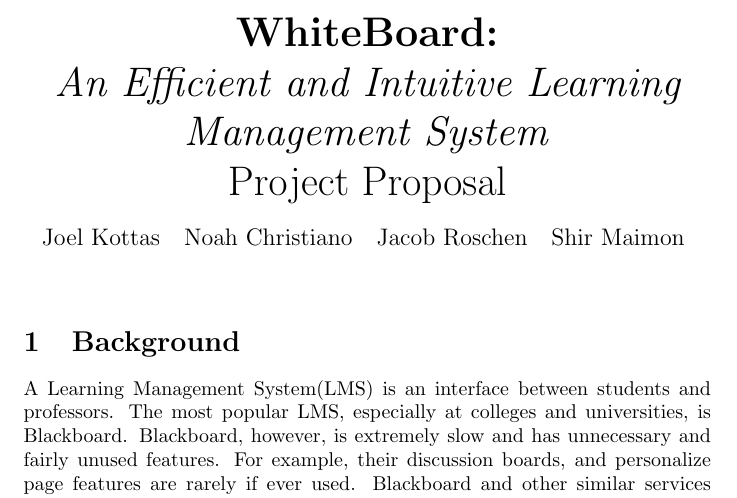
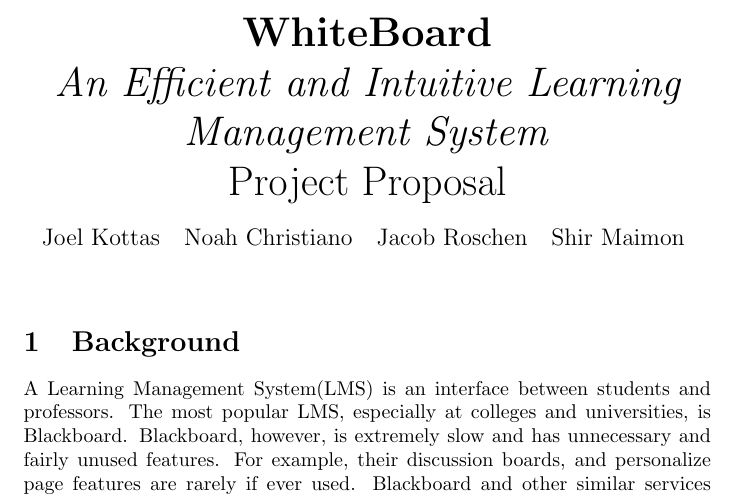
Before and after one commit to URWhiteboard/WhiteBoard, a LaTeX document (proposal/proposal.tex): part of page 1 of 2, cut at the place of the change. Compiled offline with pdfLaTeX.

Commit message:
Remove colon in header

```diff
--- a/proposal/proposal.tex
+++ b/proposal/proposal.tex
@@ -3,7 +3,7 @@
 \begin{document}
 
 \begin{center}
-    \huge{\textbf{WhiteBoard:}}
+    \huge{\textbf{WhiteBoard}}
 
     \huge{\textit{An Efficient and Intuitive Learning Management System}}
 
```
Also changed, not shown: proposal/proposal.pdf.
